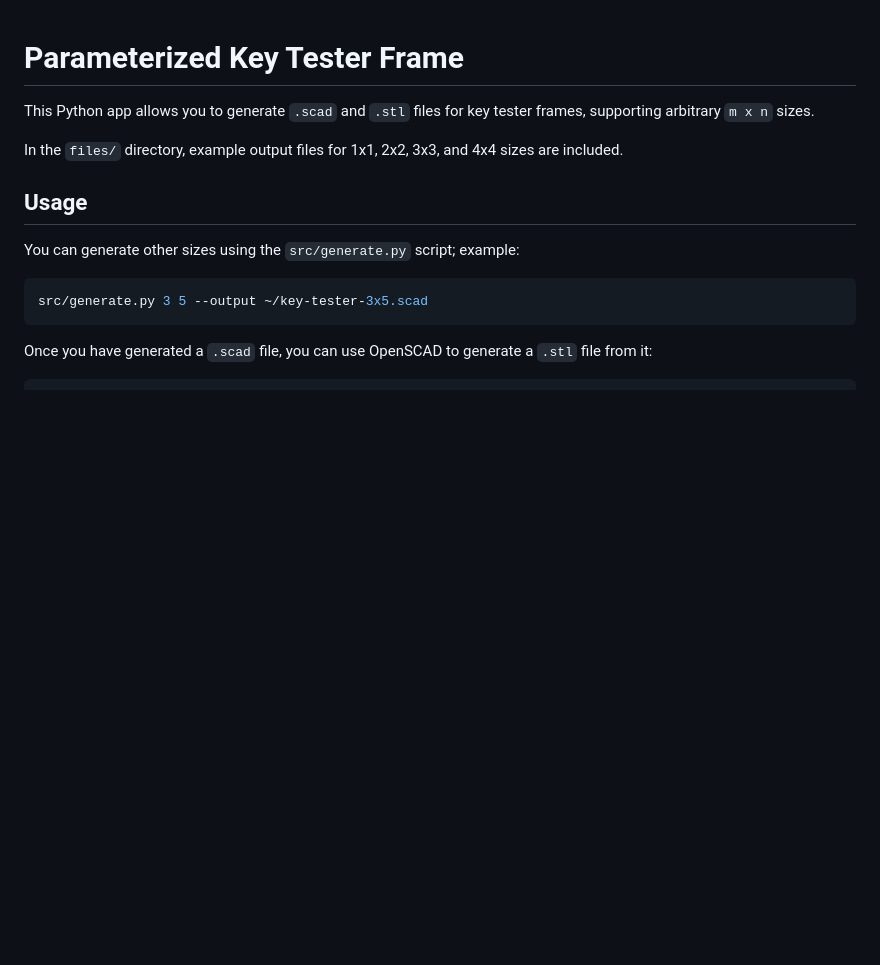
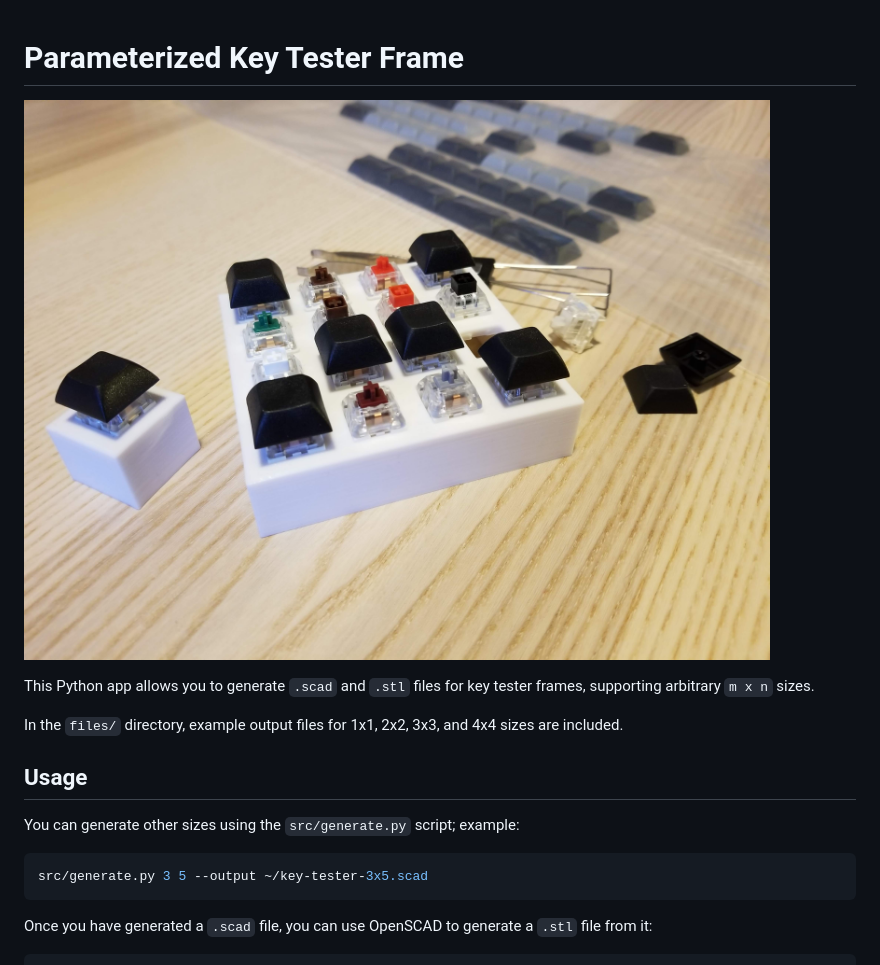
Before and after one commit to whitelynx/parametric-key-tester, a Markdown page: README.md, the part around the change. Drawn GitHub-style; pictures changed too: images/action-shot.jpg (added); blank space fills up the shorter version.

Commit message:
Added photo and render.

```diff
--- a/README.md
+++ b/README.md
@@ -1,4 +1,6 @@
 # Parameterized Key Tester Frame
+
+![Action Shot](images/action-shot.jpg)
 
 This Python app allows you to generate `.scad` and `.stl` files for key tester frames, supporting
 arbitrary `m x n` sizes.
```
Also changed, not shown: images/key_grid_tester_4x4.png (added).
